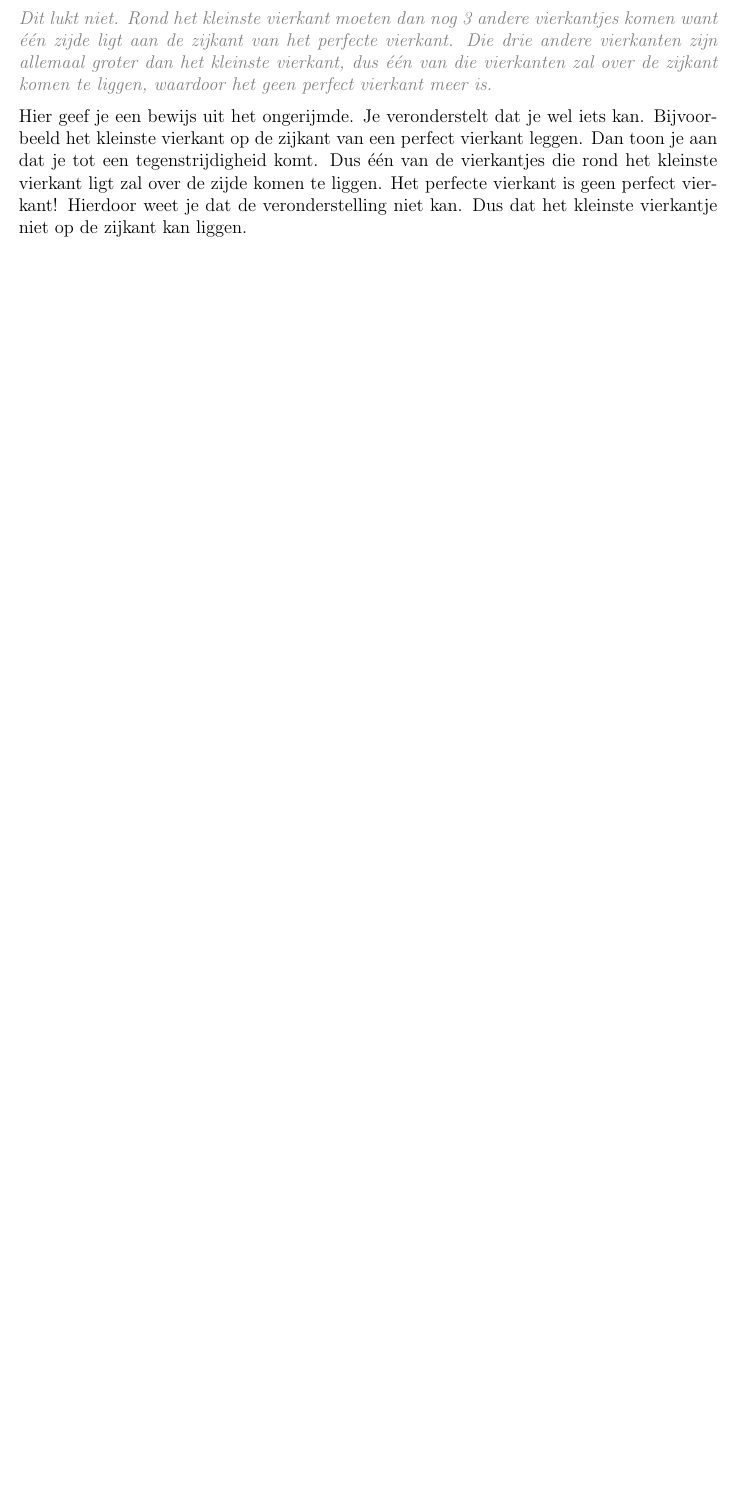
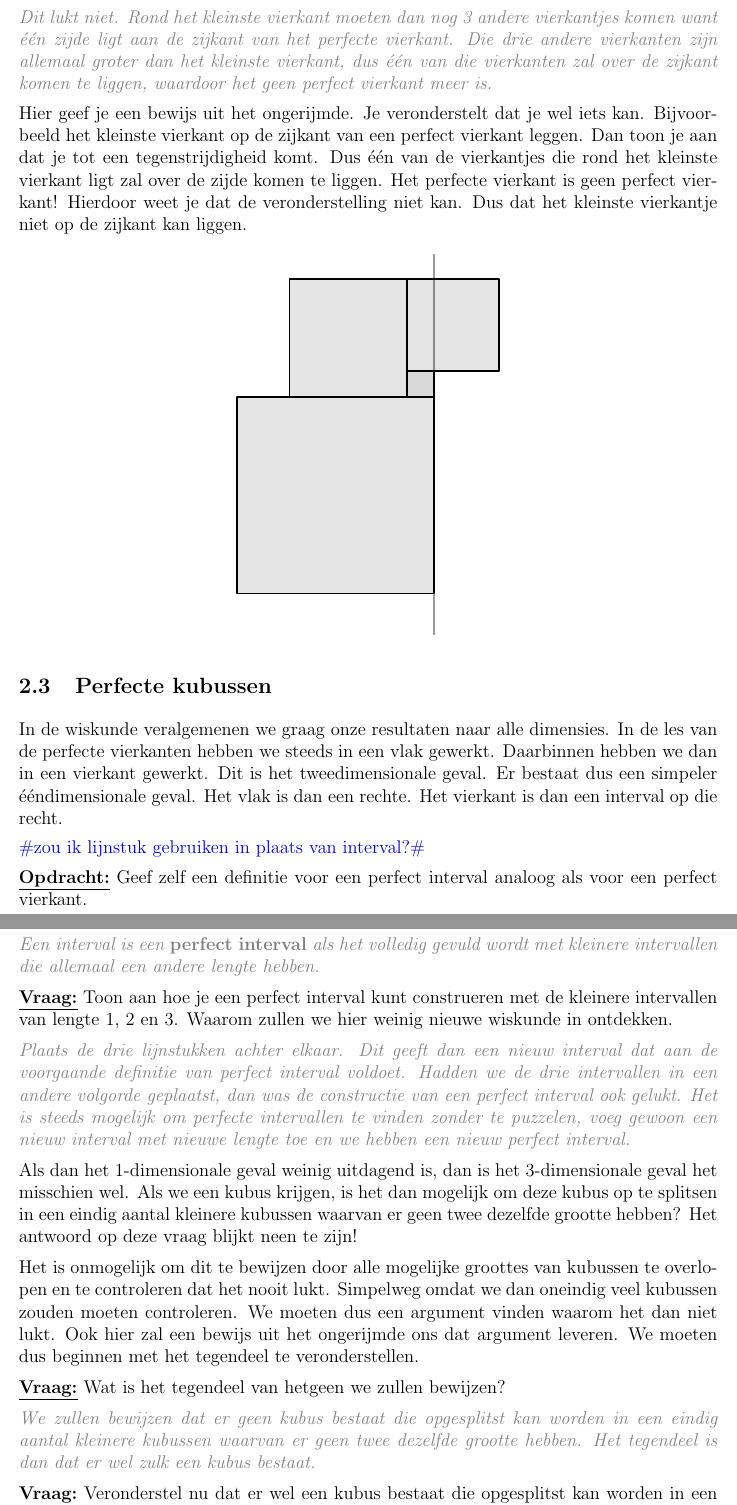
Before and after one commit to Wiskunde/V3, a LaTeX document (cursus/cursus.tex, which reads cursus/les_perfectevierkanten.tex): part of page 13 of 26 before the commit and two parts of pages 13 and 14 of 28 after it, the two joined at a grey line, cut so that both start at the same text, the shorter picture padded with empty space. Compiled offline with pdfLaTeX.

Commit message:
Perfecte kubussen

```diff
--- a/cursus/les_perfectevierkanten.tex
+++ b/cursus/les_perfectevierkanten.tex
@@ -168,3 +168,26 @@ Hier geef je een bewijs uit het ongerijmde. Je veronderstelt dat je wel iets kan
   \input{figuren/pv_kleinstevierkant.tex}
 \end{center}
 
+\subsection{Perfecte kubussen}
+
+In de wiskunde veralgemenen we graag onze resultaten naar alle dimensies. In de les van de perfecte vierkanten hebben we steeds in een vlak gewerkt. Daarbinnen hebben we dan in een vierkant gewerkt. Dit is het tweedimensionale geval. Er bestaat dus een simpeler \'e\'endimensionale geval. Het vlak is dan een rechte. Het vierkant is dan een interval op die recht.
+
+\question{zou ik lijnstuk gebruiken in plaats van interval?}
+
+\task{Geef zelf een definitie voor een perfect interval analoog als voor een perfect vierkant.}
+
+\answer[3cm]{Een interval is een {\bf perfect interval} als het volledig gevuld wordt met kleinere intervallen die allemaal een andere lengte hebben.}
+
+\ask{Toon aan hoe je een perfect interval kunt construeren met de kleinere intervallen van lengte $1$, $2$ en $3$. Waarom zullen we hier weinig nieuwe wiskunde in ontdekken.}
+
+\answer[3cm]{Plaats de drie lijnstukken achter elkaar. Dit geeft dan een nieuw interval dat aan de voorgaande definitie van perfect interval voldoet. Hadden we de drie intervallen in een andere volgorde geplaatst, dan was de constructie van een perfect interval ook gelukt. Het is steeds mogelijk om perfecte intervallen te vinden zonder te puzzelen, voeg gewoon een nieuw interval met nieuwe lengte toe en we hebben een nieuw perfect interval.}
+
+Als dan het 1-dimensionale geval weinig uitdagend is, dan is het 3-dimensionale geval het misschien wel. Als we een kubus krijgen, is het dan mogelijk om deze kubus op te splitsen in een eindig aantal kleinere kubussen waarvan er geen twee dezelfde grootte hebben? Het antwoord op deze vraag blijkt neen te zijn!
+
+Het is onmogelijk om dit te bewijzen door alle mogelijke groottes van kubussen te overlopen en te controleren dat het nooit lukt. Simpelweg omdat we dan oneindig veel kubussen zouden moeten controleren. We moeten dus een argument vinden waarom het dan niet lukt. Ook hier zal een bewijs uit het ongerijmde ons dat argument leveren. We moeten dus beginnen met het tegendeel te veronderstellen.
+
+\ask{Wat is het tegendeel van hetgeen we zullen bewijzen?}
+
+\answer[2cm]{We zullen bewijzen dat er geen kubus bestaat die opgesplitst kan worden in een eindig aantal kleinere kubussen waarvan er geen twee dezelfde grootte hebben. Het tegendeel is dan dat er wel zulk een kubus bestaat.}
+
+\ask{Veronderstel nu dat er wel een kubus bestaat die opgesplitst kan worden in een eindig aantal kleinere kubussen waarvan er geen twee dezelfde grootte hebben. Hoe ziet het onderste vlak van deze kubus er dan uit?}
```
Also changed, not shown: cursus/les_perfectevierkanten.tex (18 more changed lines).
